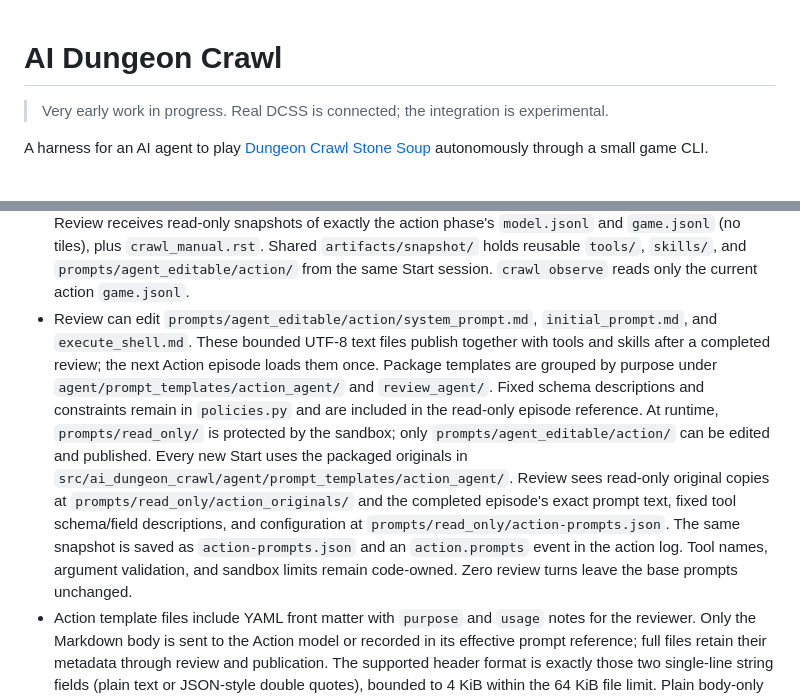
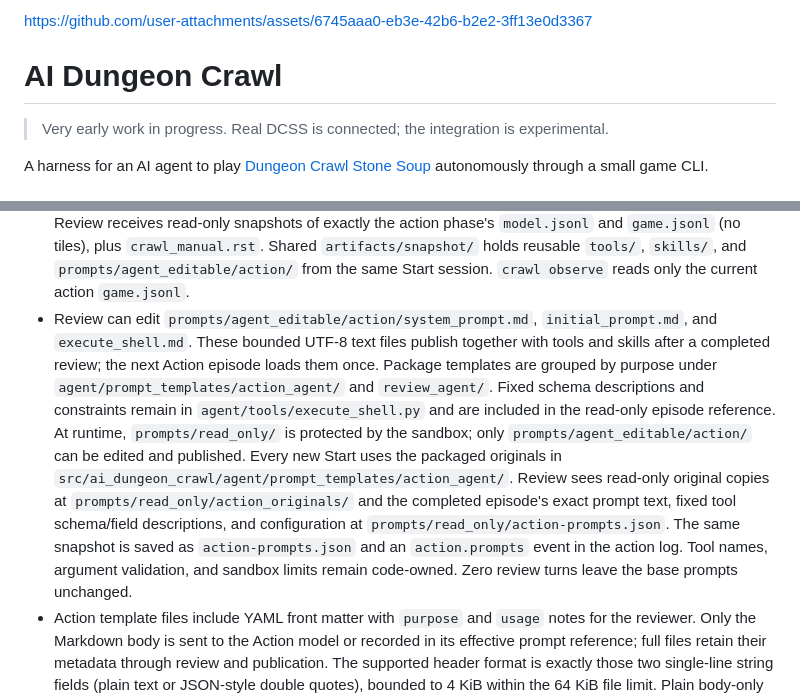
Before and after one commit to MoodyMarshmallow/ai-dungeon-crawl, a Markdown page: README.md, 2 parts joined by grey strips. GitHub-like rendering.

Commit message:
Embed dashboard demo and update tool documentation

```diff
--- a/README.md
+++ b/README.md
@@ -1,3 +1,5 @@
+https://github.com/user-attachments/assets/6745aaa0-eb3e-42b6-b2e2-3ff13e0d3367
+
 # AI Dungeon Crawl
 
 > Very early work in progress. Real DCSS is connected; the integration is experimental.
@@ -23,7 +25,7 @@ bun run dev
 - **Settings** lets you choose the model, reasoning strength, action-turn limit, review-turn limit, and episode limit for the next **Start**; saved changes apply at the next start. Defaults are 3 review turns and 1 episode. Reasoning strength is sent to Codex/OpenAI; other PydanticAI providers require **Provider default**. Model support for individual strengths varies. Terminal launches accept the corresponding options too.
 - A session alternates an Action agent playing a game and, after a death only, a Review agent reviewing that episode before the next game. It stops on a win, non-death game exit, error, action-turn limit, episode limit, or manual cancellation; a review-turn limit ends only the current review phase.
 - Each session starts with fresh Action and Review contexts. Its first action log is at `runs/<run-id>/`; later episodes use `runs/<run-id>/episode-NNN/action/`, and their reviews use `runs/<run-id>/episode-NNN/review/`. Each phase writes `model.jsonl` and `game.jsonl`, with `tiles.jsonl` for visual data. Review receives read-only snapshots of exactly the action phase's `model.jsonl` and `game.jsonl` (no tiles), plus `crawl_manual.rst`. Shared `artifacts/snapshot/` holds reusable `tools/`, `skills/`, and `prompts/agent_editable/action/` from the same Start session. `crawl observe` reads only the current action `game.jsonl`.
-- Review can edit `prompts/agent_editable/action/system_prompt.md`, `initial_prompt.md`, and `execute_shell.md`. These bounded UTF-8 text files publish together with tools and skills after a completed review; the next Action episode loads them once. Package templates are grouped by purpose under `agent/prompt_templates/action_agent/` and `review_agent/`. Fixed schema descriptions and constraints remain in `policies.py` and are included in the read-only episode reference. At runtime, `prompts/read_only/` is protected by the sandbox; only `prompts/agent_editable/action/` can be edited and published. Every new Start uses the packaged originals in `src/ai_dungeon_crawl/agent/prompt_templates/action_agent/`. Review sees read-only original copies at `prompts/read_only/action_originals/` and the completed episode's exact prompt text, fixed tool schema/field descriptions, and configuration at `prompts/read_only/action-prompts.json`. The same snapshot is saved as `action-prompts.json` and an `action.prompts` event in the action log. Tool names, argument validation, and sandbox limits remain code-owned. Zero review turns leave the base prompts unchanged.
+- Review can edit `prompts/agent_editable/action/system_prompt.md`, `initial_prompt.md`, and `execute_shell.md`. These bounded UTF-8 text files publish together with tools and skills after a completed review; the next Action episode loads them once. Package templates are grouped by purpose under `agent/prompt_templates/action_agent/` and `review_agent/`. Fixed schema descriptions and constraints remain in `agent/tools/execute_shell.py` and are included in the read-only episode reference. At runtime, `prompts/read_only/` is protected by the sandbox; only `prompts/agent_editable/action/` can be edited and published. Every new Start uses the packaged originals in `src/ai_dungeon_crawl/agent/prompt_templates/action_agent/`. Review sees read-only original copies at `prompts/read_only/action_originals/` and the completed episode's exact prompt text, fixed tool schema/field descriptions, and configuration at `prompts/read_only/action-prompts.json`. The same snapshot is saved as `action-prompts.json` and an `action.prompts` event in the action log. Tool names, argument validation, and sandbox limits remain code-owned. Zero review turns leave the base prompts unchanged.
 - Action template files include YAML front matter with `purpose` and `usage` notes for the reviewer. Only the Markdown body is sent to the Action model or recorded in its effective prompt reference; full files retain their metadata through review and publication. The supported header format is exactly those two single-line string fields (plain text or JSON-style double quotes), bounded to 4 KiB within the 64 KiB file limit. Plain body-only files remain supported; malformed headers and empty bodies are rejected.
 - Each Action episode and Review phase keeps its full conversation in memory: the initial user prompt appears once, followed by assistant messages, tool calls, and their actual shell results. Codex disables provider truncation and stops on context-limit errors; other providers follow their configured truncation behavior. Provider reasoning metadata is retained for continuation but never written to activity logs. Shell output remains bounded per submission.
 - Streamed model text and reasoning are aggregated into one `model.message` record per indexed block, and each tool call into one `model.tool_call` record. These records include `index`, `kind`, `text`, and (for tools) `name`; `completed` is `true` after a normal model finish and `false` when the partial block is flushed by a new request, turn, episode finish, or log close. Live dashboard deltas remain available during streaming.
```
